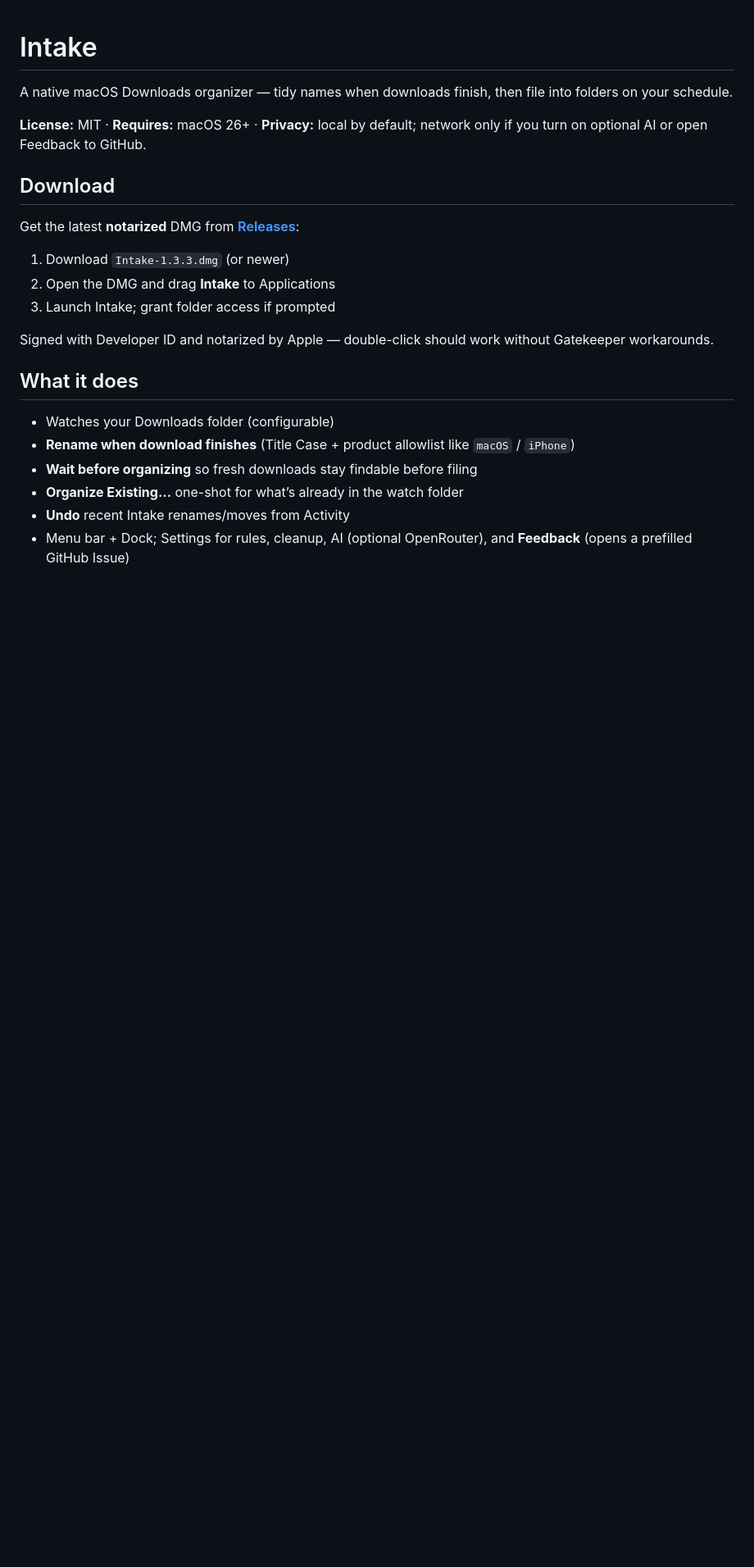
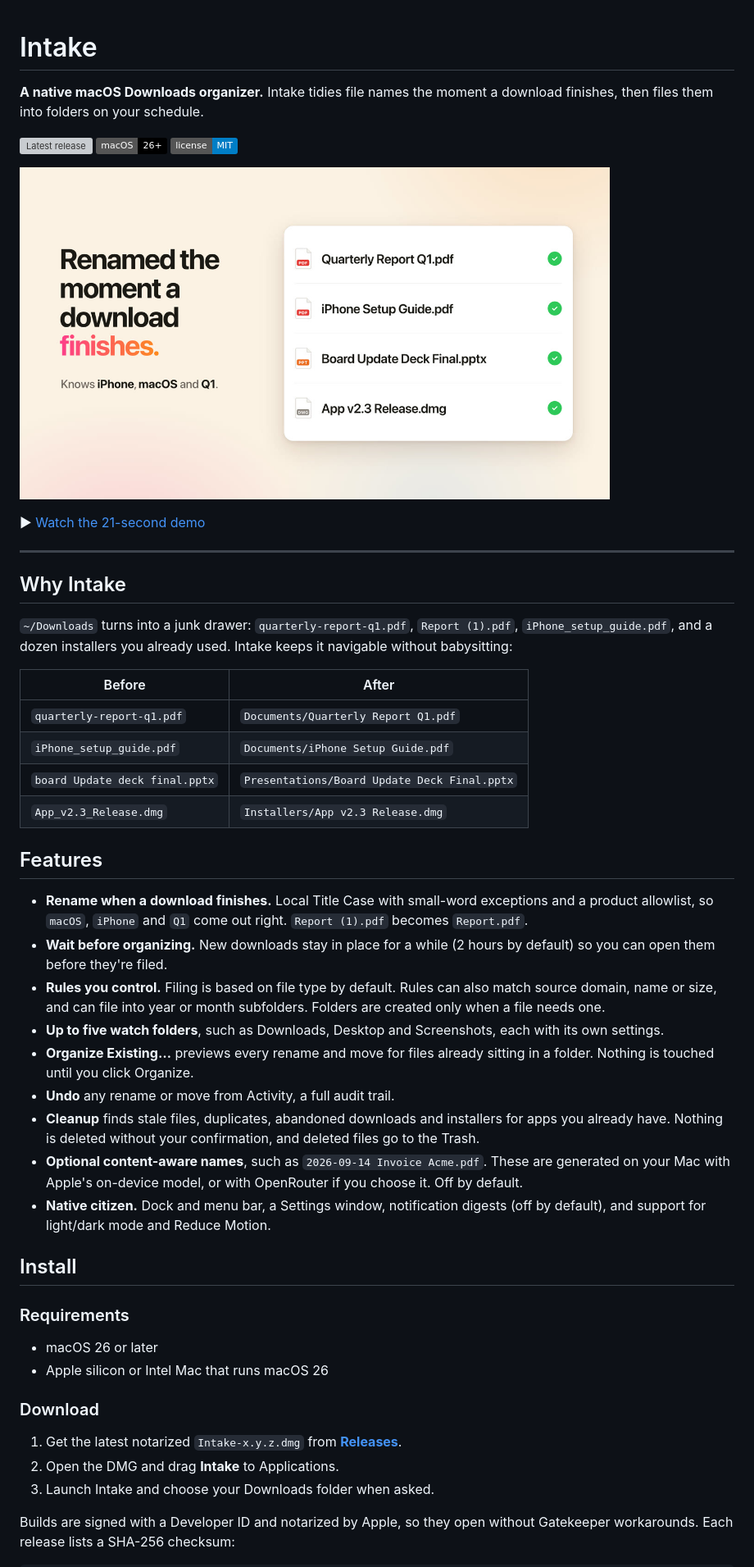
Before and after one commit to intelligentrascal/intake, a Markdown page: README.md, the part around one of its changes. Shown at 82% size. Drawn GitHub-style; pictures changed too: docs/media/intake-demo.jpg (added); badges without logos; blank space fills up the shorter version; grey boxes are pictures that could not be loaded.

```diff
--- a/README.md
+++ b/README.md
@@ -1,24 +1,52 @@
 # Intake
 
-A native macOS Downloads organizer — tidy names when downloads finish, then file into folders on your schedule.
+**A native macOS Downloads organizer.** Intake tidies file names the moment a download finishes, then files them into folders on your schedule.
 
-**License:** MIT · **Requires:** macOS 26+ · **Privacy:** local by default; network only if you turn on optional AI or open Feedback to GitHub.
+[![Latest release](https://img.shields.io/github/v/release/intelligentrascal/intake?label=release)](https://github.com/intelligentrascal/intake/releases/latest)
+[![macOS 26+](https://img.shields.io/badge/macOS-26%2B-black?logo=apple)](#requirements)
+[![License: MIT](https://img.shields.io/badge/license-MIT-blue)](LICENSE)
 
-## Download
+<a href="docs/media/intake-demo.mp4"><img src="docs/media/intake-demo.jpg" alt="Intake demo: messy download names become clean Title Case names" width="720"></a>
 
-Get the latest **notarized** DMG from [**Releases**](https://github.com/intelligentrascal/intake/releases/latest):
+▶ [Watch the 21-second demo](docs/media/intake-demo.mp4)
 
-1. Download `Intake-1.3.3.dmg` (or newer)
-2. Open the DMG and drag **Intake** to Applications
-3. Launch Intake; grant folder access if prompted
+---
 
-Signed with Developer ID and notarized by Apple — double-click should work without Gatekeeper workarounds.
+## Why Intake
 
-## What it does
+`~/Downloads` turns into a junk drawer: `quarterly-report-q1.pdf`, `Report (1).pdf`, `iPhone_setup_guide.pdf`, and a dozen installers you already used. Intake keeps it navigable without babysitting:
 
-- Watches your Downloads folder (configurable)
-- **Rename when download finishes** (Title Case + product allowlist like `macOS` / `iPhone`)
-- **Wait before organizing** so fresh downloads stay findable before filing
-- **Organize Existing…** one-shot for what’s already in the watch folder
-- **Undo** recent Intake renames/moves from Activity
-- Menu bar + Dock; Settings for rules, cleanup, AI (optional OpenRouter), and **Feedback** (opens a prefilled GitHub Issue)
+| Before | After |
+|---|---|
+| `quarterly-report-q1.pdf` | `Documents/Quarterly Report Q1.pdf` |
+| `iPhone_setup_guide.pdf` | `Documents/iPhone Setup Guide.pdf` |
+| `board Update deck final.pptx` | `Presentations/Board Update Deck Final.pptx` |
+| `App_v2.3_Release.dmg` | `Installers/App v2.3 Release.dmg` |
+
+## Features
+
+- **Rename when a download finishes.** Local Title Case with small-word exceptions and a product allowlist, so `macOS`, `iPhone` and `Q1` come out right. `Report (1).pdf` becomes `Report.pdf`.
+- **Wait before organizing.** New downloads stay in place for a while (2 hours by default) so you can open them before they're filed.
+- **Rules you control.** Filing is based on file type by default. Rules can also match source domain, name or size, and can file into year or month subfolders. Folders are created only when a file needs one.
+- **Up to five watch folders**, such as Downloads, Desktop and Screenshots, each with its own settings.
+- **Organize Existing…** previews every rename and move for files already sitting in a folder. Nothing is touched until you click Organize.
+- **Undo** any rename or move from Activity, a full audit trail.
+- **Cleanup** finds stale files, duplicates, abandoned downloads and installers for apps you already have. Nothing is deleted without your confirmation, and deleted files go to the Trash.
+- **Optional content-aware names**, such as `2026-09-14 Invoice Acme.pdf`. These are generated on your Mac with Apple's on-device model, or with OpenRouter if you choose it. Off by default.
+- **Native citizen.** Dock and menu bar, a Settings window, notification digests (off by default), and support for light/dark mode and Reduce Motion.
+
+## Install
+
+### Requirements
+
+- macOS 26 or later
+- Apple silicon or Intel Mac that runs macOS 26
+
+### Download
+
+1. Get the latest notarized `Intake-x.y.z.dmg` from [**Releases**](https://github.com/intelligentrascal/intake/releases/latest).
+2. Open the DMG and drag **Intake** to Applications.
+3. Launch Intake and choose your Downloads folder when asked.
+
+Builds are signed with a Developer ID and notarized by Apple, so they open without Gatekeeper workarounds. Each release lists a SHA-256 checksum:
+
```
Also changed, not shown: other parts of README.md (+82 -3 lines), 2 other files.
